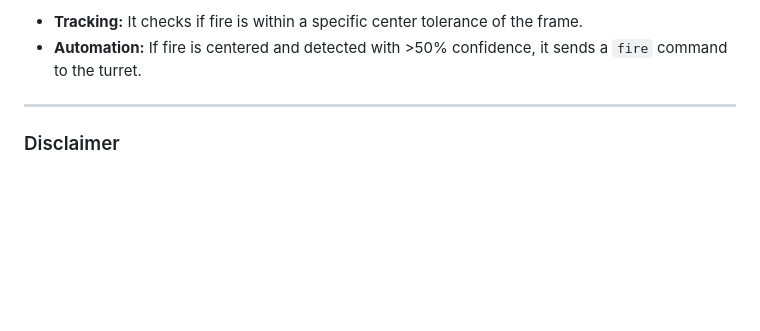
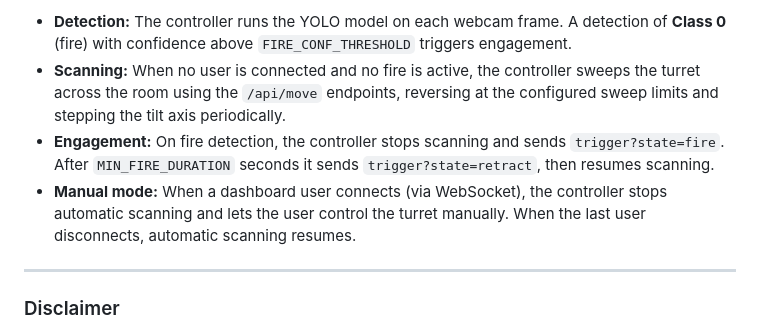
Before and after one commit to ionvop/fire-monitor, a Markdown page: README.md, the part around one of its changes. Drawn GitHub-style; blank space fills up the shorter version.

```diff
--- a/README.md
+++ b/README.md
@@ -102,6 +124,8 @@ In `main.py`, the system is configured to detect **Class 0** (which should be 'f
 
-* **Tracking:** It checks if fire is within a specific center tolerance of the frame.
-* **Automation:** If fire is centered and detected with >50% confidence, it sends a `fire` command to the turret.
+* **Detection:** The controller runs the YOLO model on each webcam frame. A detection of **Class 0** (fire) with confidence above `FIRE_CONF_THRESHOLD` triggers engagement.
+* **Scanning:** When no user is connected and no fire is active, the controller sweeps the turret across the room using the `/api/move` endpoints, reversing at the configured sweep limits and stepping the tilt axis periodically.
+* **Engagement:** On fire detection, the controller stops scanning and sends `trigger?state=fire`. After `MIN_FIRE_DURATION` seconds it sends `trigger?state=retract`, then resumes scanning.
+* **Manual mode:** When a dashboard user connects (via WebSocket), the controller stops automatic scanning and lets the user control the turret manually. When the last user disconnects, automatic scanning resumes.
 
 ---
 
```
Also changed, not shown: other parts of README.md (+59 -37 lines).
